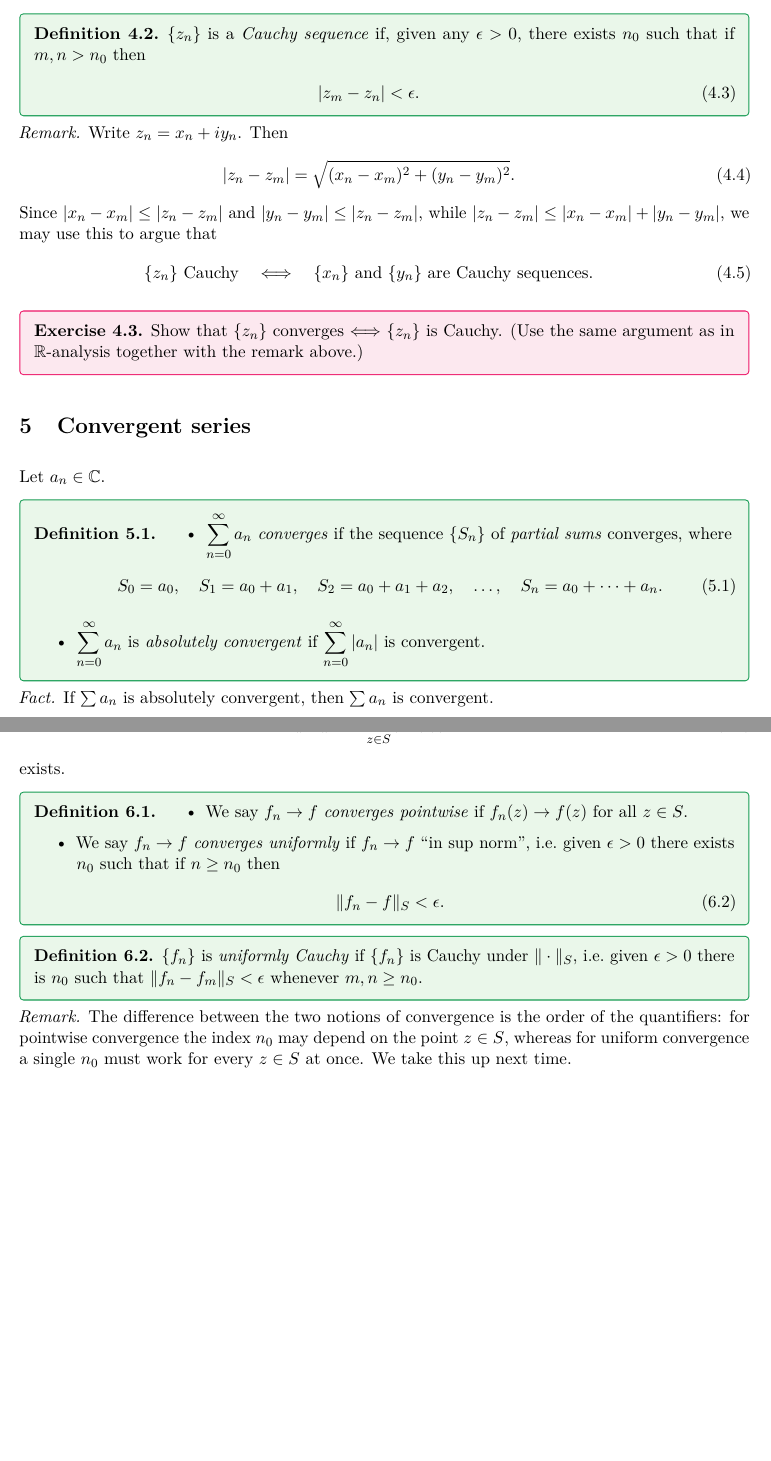
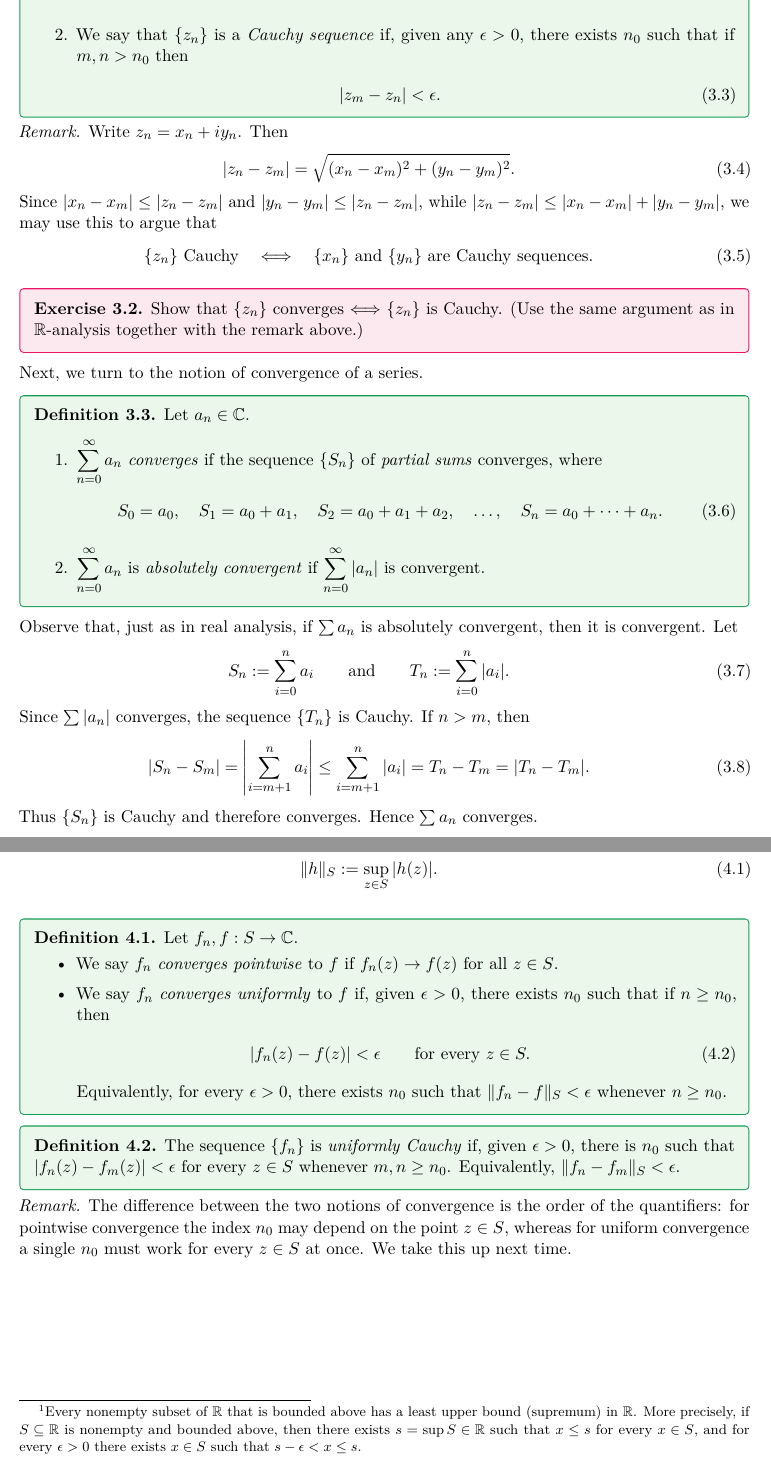
Before and after one commit to mmpatnaik/math411F26, a LaTeX document (notes/lecture-06.tex): two parts of pages 5 and 6 of 6, joined at a grey line, cut so that both start at the same text, the shorter picture padded with empty space. Compiled offline with pdfLaTeX.

Commit message:
Update Lecture 6 notes

```diff
--- a/notes/lecture-06.tex
+++ b/notes/lecture-06.tex
@@ -16,6 +16,8 @@
 \definecolor{lightblue}{HTML}{EAF2F8}
 \definecolor{lightgreen}{HTML}{EAF7EA}
 \definecolor{lightpink}{HTML}{FCE8EF}
+\definecolor{lightyellow}{HTML}{FFF8D6}
+\definecolor{warningyellow}{HTML}{D6A000}
 \definecolor{darkgray}{HTML}{333333}
 
 \setlength{\parindent}{0pt}
@@ -36,6 +38,7 @@
 \theoremstyle{remark}
 \newtheorem*{remark}{Remark}
 \newtheorem*{fact}{Fact}
+\newtheorem*{warning}{Warning}
 
 \tcolorboxenvironment{definition}{
   enhanced,
@@ -318,14 +349,13 @@ if, given any $\epsilon>0$, there exists $n_0$ such that if $n>n_0$ then
 \be
  |w-z_n|<\epsilon.
 \ee
-\end{definition}
-
-\begin{definition}
-$\{z_n\}$ is a \emph{Cauchy sequence} if, given any $\epsilon>0$, there
-exists $n_0$ such that if $m,n>n_0$ then
+\item We say that $\{z_n\}$ is a \emph{Cauchy sequence} if, given any
+$\epsilon>0$, there exists $n_0$ such that if $m,n>n_0$ then
 \be
  |z_m-z_n|<\epsilon.
 \ee
+
+\end{enumerate}
 \end{definition}
 
 \begin{remark}
@@ -347,12 +377,12 @@ Show that $\{z_n\}$ converges $\Longleftrightarrow$ $\{z_n\}$ is Cauchy.
 (Use the same argument as in $\R$-analysis together with the remark above.)
 \end{exercise}
 
-% Handwritten page 8.
-\section{Convergent series}
-Let $a_n\in\C$.
+Next, we turn to the notion of convergence of a series.
+
 
 \begin{definition}
-\begin{itemize}
+Let $a_n\in\C$.
+\begin{enumerate}
 \item $\displaystyle\sum_{n=0}^{\infty}a_n$ \emph{converges} if the sequence
 $\{S_n\}$ of \emph{partial sums} converges, where
 \be
@@ -361,13 +391,29 @@ $\{S_n\}$ of \emph{partial sums} converges, where
 \ee
 \item $\displaystyle\sum_{n=0}^{\infty}a_n$ is \emph{absolutely convergent}
 if $\displaystyle\sum_{n=0}^{\infty}|a_n|$ is convergent.
-\end{itemize}
+\end{enumerate}
 \end{definition}
 
-\begin{fact}
-If $\sum a_n$ is absolutely convergent, then $\sum a_n$ is convergent.
-\end{fact}
+Observe that, just as in real analysis, if $\sum a_n$ is absolutely
+convergent, then it is convergent. Let
+\be
+ S_n:=\sum_{i=0}^n a_i
+ \qquad\text{and}\qquad
+ T_n:=\sum_{i=0}^n |a_i|.
+\ee
+Since $\sum |a_n|$ converges, the sequence $\{T_n\}$ is Cauchy. If $n>m$,
+then
+\be
+ |S_n-S_m|
+ =\left|\sum_{i=m+1}^n a_i\right|
+ \leq\sum_{i=m+1}^n |a_i|
+ =T_n-T_m
+ =|T_n-T_m|.
+\ee
+Thus $\{S_n\}$ is Cauchy and therefore converges. Hence $\sum a_n$
+converges.
+
+
 
 \begin{theorem}[Comparison test]
 \label{thm:comparison}
-If $\sum c_n$ is a convergent series of real, positive numbers $c_n\ge0$,
@@ -391,0 +437,4 @@ bounded above). Applying this to $b_n=|a_n|$ shows $\sum|a_n|$ converges,
+bounded above has a least upper bound (supremum) in $\R$. More precisely, if
+$S\subseteq\R$ is nonempty and bounded above, then there exists
+$s=\sup S\in\R$ such that $x\le s$ for every $x\in S$, and for every
+$\epsilon>0$ there exists $x\in S$ such that $s-\epsilon<x\le s$.} the
@@ -398,26 +449,28 @@ $S$, so that the \emph{sup norm}
 \be
- \|f_n\|_S:=\sup_{z\in S}|f_n(z)|
+ \|h\|_S:=\sup_{z\in S}|h(z)|.
 \ee
-exists.
 
 % Handwritten page 10.
 \begin{definition}
+Let $f_n,f:S\to\C$.
 \begin{itemize}
-\item We say $f_n\to f$ \emph{converges pointwise} if
-$f_n(z)\to f(z)$ for all $z\in S$.
-\item We say $f_n\to f$ \emph{converges uniformly} if $f_n\to f$ ``in sup
-norm'', i.e.\ given $\epsilon>0$ there exists $n_0$ such that if $n\ge n_0$
-then
+\item We say $f_n$ \emph{converges pointwise} to $f$ if $f_n(z)\to f(z)$
+for all $z\in S$.
+\item We say $f_n$ \emph{converges uniformly} to $f$ if, given
+$\epsilon>0$, there exists $n_0$ such that if $n\ge n_0$, then
 \be
- \|f_n-f\|_S<\epsilon.
+ |f_n(z)-f(z)|<\epsilon
+ \qquad\text{for every }z\in S.
 \ee
+Equivalently, for every $\epsilon>0$, there exists $n_0$ such that
+$\|f_n-f\|_S<\epsilon$ whenever $n\ge n_0$.
 \end{itemize}
 \end{definition}
 
 \begin{definition}
-$\{f_n\}$ is \emph{uniformly Cauchy} if $\{f_n\}$ is Cauchy under
-$\|\cdot\|_S$, i.e.\ given $\epsilon>0$ there is $n_0$ such that
-$\|f_n-f_m\|_S<\epsilon$ whenever $m,n\ge n_0$.
+The sequence $\{f_n\}$ is \emph{uniformly Cauchy} if, given $\epsilon>0$,
+there is $n_0$ such that $|f_n(z)-f_m(z)|<\epsilon$ for every $z\in S$
+whenever $m,n\ge n_0$. Equivalently, $\|f_n-f_m\|_S<\epsilon$.
 \end{definition}
 
 \begin{remark}
```
Also changed, not shown: notes/lecture-06.tex (95 more changed lines).
